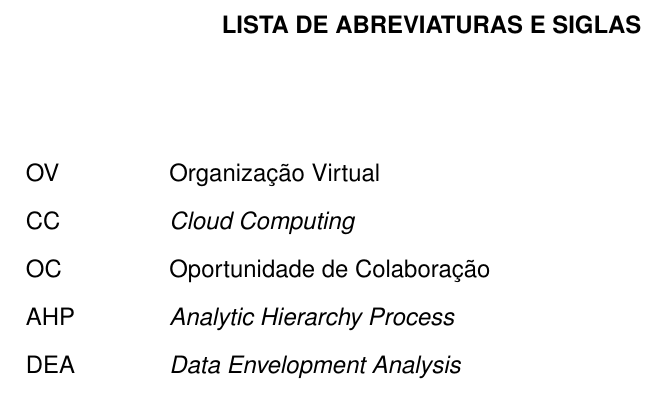
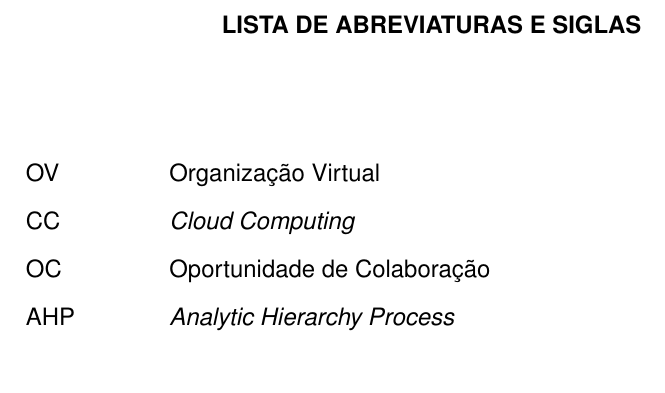
Before and after one commit to DefensorDaHumanidade/Mestrado, a LaTeX thesis (Dissertação/Principal.tex): part of page 12 of 35, cut so that both start at the same text. Compiled offline with pdfLaTeX.

Commit message:
Atualizando Dissertação

```diff
--- a/Dissertação/Principal.tex
+++ b/Dissertação/Principal.tex
@@ -66,7 +66,6 @@
   \item[CC]       \textit{Cloud Computing}
   \item[OC]       Oportunidade de Colaboração
   \item[AHP]      \textit{Analytic Hierarchy Process}
-  \item[DEA]      \textit{Data Envelopment Analysis}
 \end{siglas}
 
 \begin{simbolos}
```
